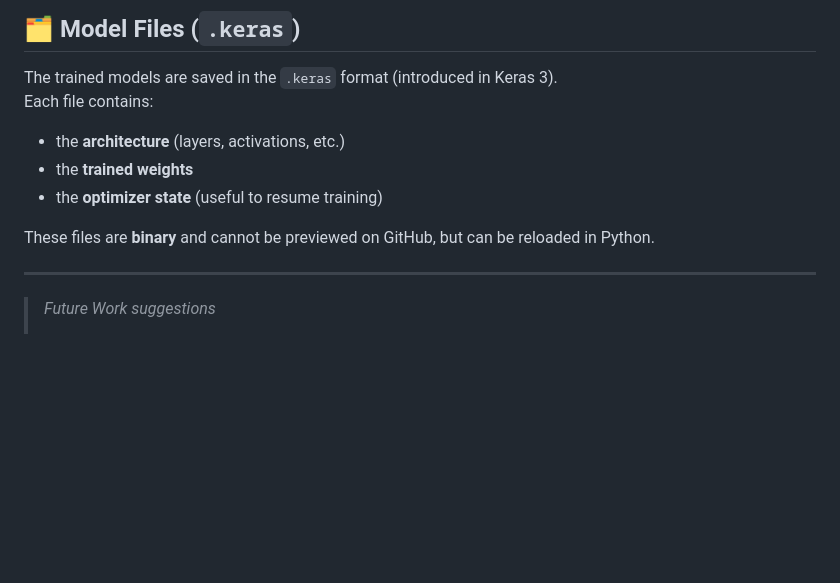
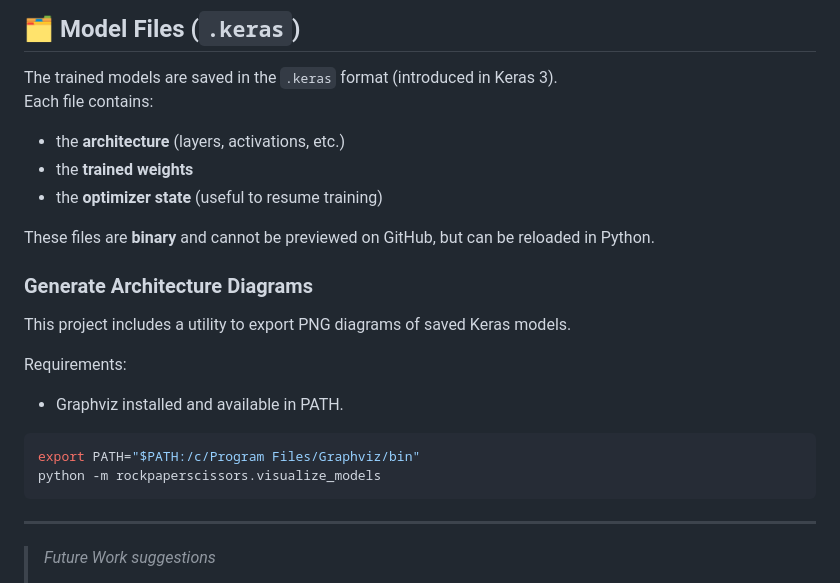
Before and after one commit to leilacielok/rockpaperscissor_ml_project, a Markdown page: README.md, the part around the change. Drawn GitHub-style; blank space fills up the shorter version.

Commit message:
add model architectures explanation

````diff
--- a/README.md
+++ b/README.md
@@ -321,6 +321,18 @@ Each file contains:
 
 These files are **binary** and cannot be previewed on GitHub, but can be reloaded in Python.
 
+### Generate Architecture Diagrams
+
+This project includes a utility to export PNG diagrams of saved Keras models.
+
+Requirements:
+- Graphviz installed and available in PATH.
+
+```bash
+export PATH="$PATH:/c/Program Files/Graphviz/bin"
+python -m rockpaperscissors.visualize_models
+```
+
 -----
 > *Future Work suggestions*
 > - Extend dataset with more hand gestures;
````
